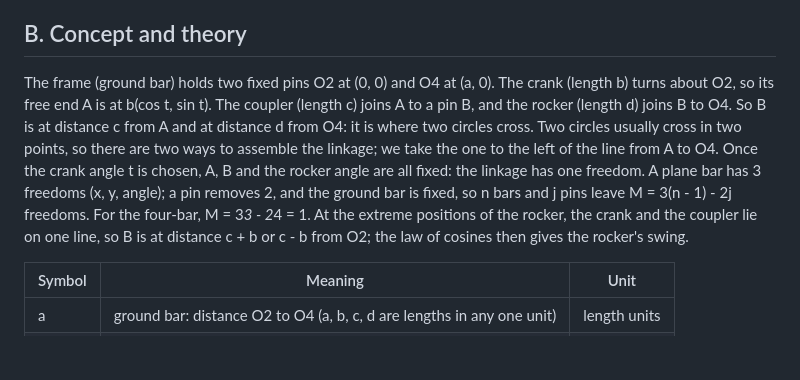
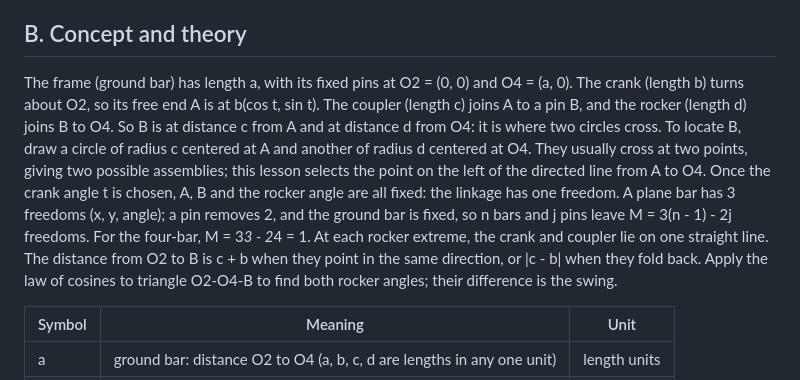
Before and after one commit to KrunalPanchal1995/openlinkage, a Markdown page: sessions/session-01/README.md, the part around the change. Drawn GitHub-style; blank space fills up the shorter version.

Commit message:
Clarify Session 1 linkage geometry

```diff
--- a/sessions/session-01/README.md
+++ b/sessions/session-01/README.md
@@ -20,7 +20,7 @@
 A windscreen wiper, a walking toy and a bicycle suspension all move by rigid bars joined at pins. Nobody pushes every bar: one motor turns one bar (the crank) and all the others follow in a fixed way. Even stranger, a point on the middle bar (the coupler) draws a curve, and that curve can be shaped to be almost straight, which is how some walking machines move their feet. How can a few stiff bars, joined at four pins, turn one steady rotation into a rocking motion and a looping path?
 
 ## B. Concept and theory
-The frame (ground bar) holds two fixed pins O2 at (0, 0) and O4 at (a, 0). The crank (length b) turns about O2, so its free end A is at b(cos t, sin t). The coupler (length c) joins A to a pin B, and the rocker (length d) joins B to O4. So B is at distance c from A and at distance d from O4: it is where two circles cross. Two circles usually cross in two points, so there are two ways to assemble the linkage; we take the one to the left of the line from A to O4. Once the crank angle t is chosen, A, B and the rocker angle are all fixed: the linkage has one freedom. A plane bar has 3 freedoms (x, y, angle); a pin removes 2, and the ground bar is fixed, so n bars and j pins leave M = 3(n - 1) - 2j freedoms. For the four-bar, M = 3*3 - 2*4 = 1. At the extreme positions of the rocker, the crank and the coupler lie on one line, so B is at distance c + b or c - b from O2; the law of cosines then gives the rocker's swing.
+The frame (ground bar) has length a, with its fixed pins at O2 = (0, 0) and O4 = (a, 0). The crank (length b) turns about O2, so its free end A is at b(cos t, sin t). The coupler (length c) joins A to a pin B, and the rocker (length d) joins B to O4. So B is at distance c from A and at distance d from O4: it is where two circles cross. To locate B, draw a circle of radius c centered at A and another of radius d centered at O4. They usually cross at two points, giving two possible assemblies; this lesson selects the point on the left of the directed line from A to O4. Once the crank angle t is chosen, A, B and the rocker angle are all fixed: the linkage has one freedom. A plane bar has 3 freedoms (x, y, angle); a pin removes 2, and the ground bar is fixed, so n bars and j pins leave M = 3(n - 1) - 2j freedoms. For the four-bar, M = 3*3 - 2*4 = 1. At each rocker extreme, the crank and coupler lie on one straight line. The distance from O2 to B is c + b when they point in the same direction, or |c - b| when they fold back. Apply the law of cosines to triangle O2-O4-B to find both rocker angles; their difference is the swing.
 
 | Symbol | Meaning | Unit |
 |---|---|---|
```
